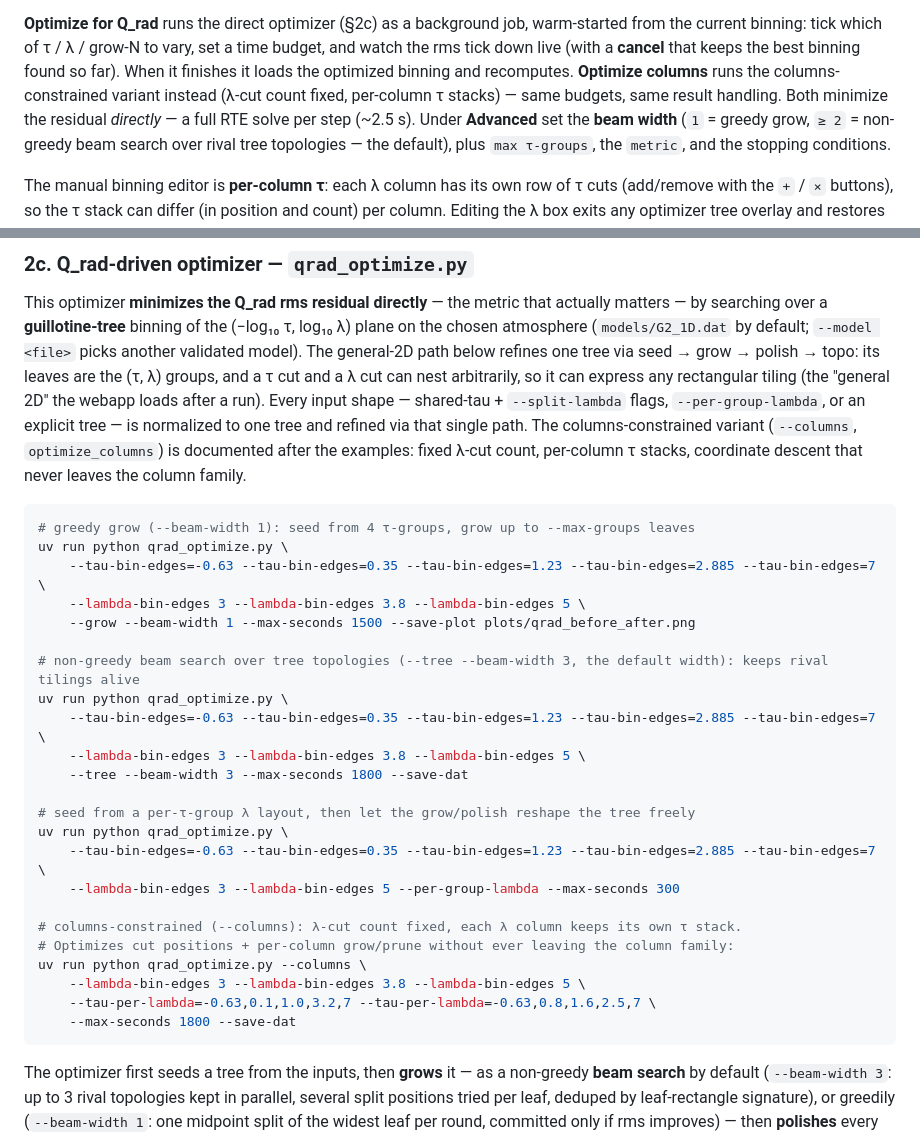
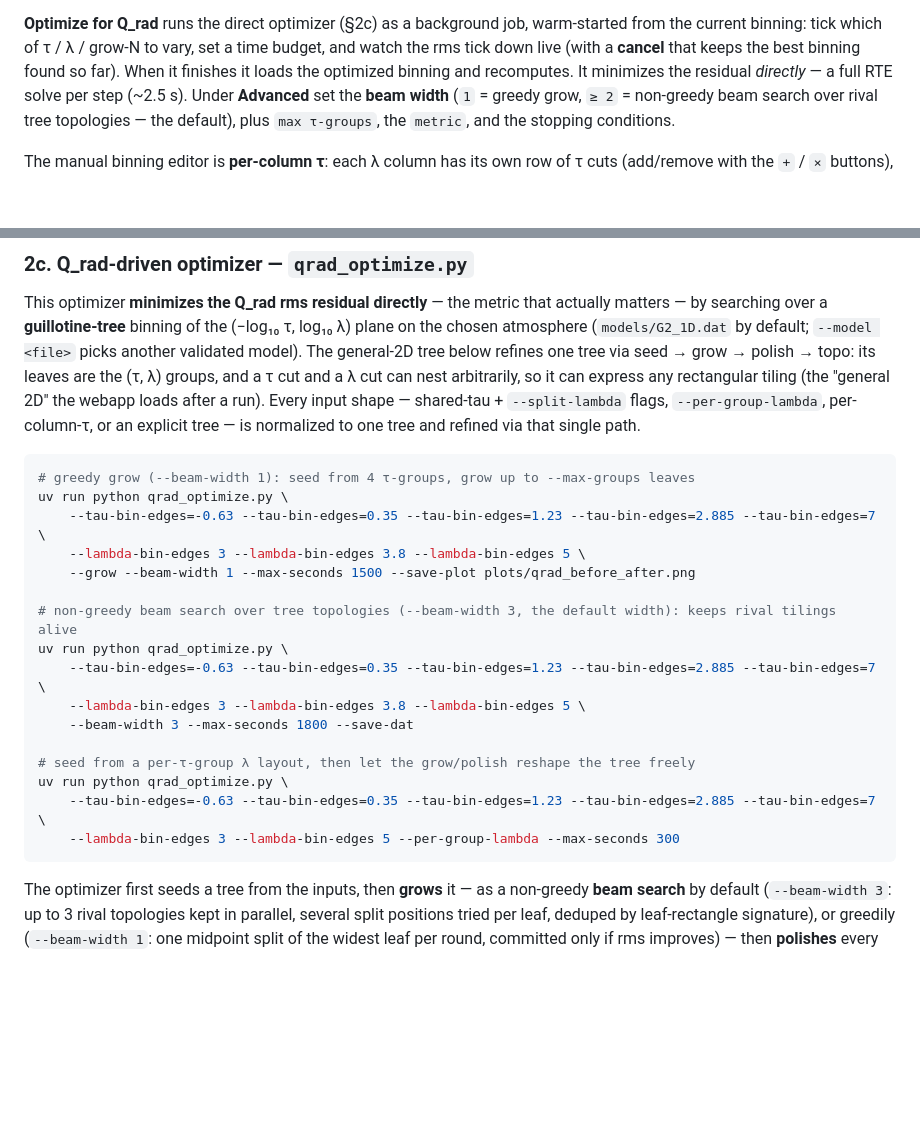
Before and after one commit to lively-stars/tau-sorting, a Markdown page: README.md, 2 parts joined by grey strips. GitHub-like rendering; blank space fills up the shorter version.

Commit message:
Docs: drop removed optimizer modes from README/AGENTS examples

````diff
--- a/README.md
+++ b/README.md
@@ -136,8 +136,7 @@ stacked panels:
 **Optimize for Q_rad** runs the direct optimizer (§2c) as a background job, warm-started from
 the current binning: tick which of τ / λ / grow-N to vary, set a time budget, and watch the rms tick
 down live (with a **cancel** that keeps the best binning found so far). When it finishes it loads the
-optimized binning and recomputes. **Optimize columns** runs the columns-constrained variant instead
-(λ-cut count fixed, per-column τ stacks) — same budgets, same result handling. Both minimize the
+optimized binning and recomputes. It minimizes the
 residual *directly* — a full RTE solve per step (~2.5 s). Under
 **Advanced** set the **beam width** (`1` = greedy grow, `≥ 2` = non-greedy beam search over
 rival tree topologies — the default), plus `max τ-groups`, the `metric`, and the stopping
@@ -159,13 +158,11 @@ Pure stdlib server (no extra dependencies).
 This optimizer **minimizes the Q_rad rms residual directly** — the metric that actually matters —
 by searching over a **guillotine-tree** binning of the (−log₁₀ τ, log₁₀ λ) plane on the chosen
 atmosphere (`models/G2_1D.dat` by default; `--model <file>` picks another validated model). The
-general-2D path below refines one tree via seed → grow → polish → topo: its leaves are the (τ, λ)
+general-2D tree below refines one tree via seed → grow → polish → topo: its leaves are the (τ, λ)
 groups, and a τ cut and a λ cut can nest arbitrarily, so it can express
 any rectangular tiling (the "general 2D" the webapp loads after a run). Every input shape —
-shared-tau + `--split-lambda` flags, `--per-group-lambda`, or an explicit tree — is normalized to
-one tree and refined via that single path. The columns-constrained variant (`--columns`,
-`optimize_columns`) is documented after the examples: fixed λ-cut count, per-column τ stacks,
-coordinate descent that never leaves the column family.
+shared-tau + `--split-lambda` flags, `--per-group-lambda`, per-column-τ, or an explicit tree — is
+normalized to one tree and refined via that single path.
 
 ```bash
 # greedy grow (--beam-width 1): seed from 4 τ-groups, grow up to --max-groups leaves
@@ -174,23 +171,16 @@ uv run python qrad_optimize.py \
     --lambda-bin-edges 3 --lambda-bin-edges 3.8 --lambda-bin-edges 5 \
     --grow --beam-width 1 --max-seconds 1500 --save-plot plots/qrad_before_after.png
 
-# non-greedy beam search over tree topologies (--tree --beam-width 3, the default width): keeps rival tilings alive
+# non-greedy beam search over tree topologies (--beam-width 3, the default width): keeps rival tilings alive
 uv run python qrad_optimize.py \
     --tau-bin-edges=-0.63 --tau-bin-edges=0.35 --tau-bin-edges=1.23 --tau-bin-edges=2.885 --tau-bin-edges=7 \
     --lambda-bin-edges 3 --lambda-bin-edges 3.8 --lambda-bin-edges 5 \
-    --tree --beam-width 3 --max-seconds 1800 --save-dat
+    --beam-width 3 --max-seconds 1800 --save-dat
 
 # seed from a per-τ-group λ layout, then let the grow/polish reshape the tree freely
 uv run python qrad_optimize.py \
     --tau-bin-edges=-0.63 --tau-bin-edges=0.35 --tau-bin-edges=1.23 --tau-bin-edges=2.885 --tau-bin-edges=7 \
     --lambda-bin-edges 3 --lambda-bin-edges 5 --per-group-lambda --max-seconds 300
-
-# columns-constrained (--columns): λ-cut count fixed, each λ column keeps its own τ stack.
-# Optimizes cut positions + per-column grow/prune without ever leaving the column family:
-uv run python qrad_optimize.py --columns \
-    --lambda-bin-edges 3 --lambda-bin-edges 3.8 --lambda-bin-edges 5 \
-    --tau-per-lambda=-0.63,0.1,1.0,3.2,7 --tau-per-lambda=-0.63,0.8,1.6,2.5,7 \
-    --max-seconds 1800 --save-dat
 ```
 
 The optimizer first seeds a tree from the inputs, then **grows** it — as a non-greedy
````
Also changed, not shown: AGENTS.md (+4 -4 lines).
